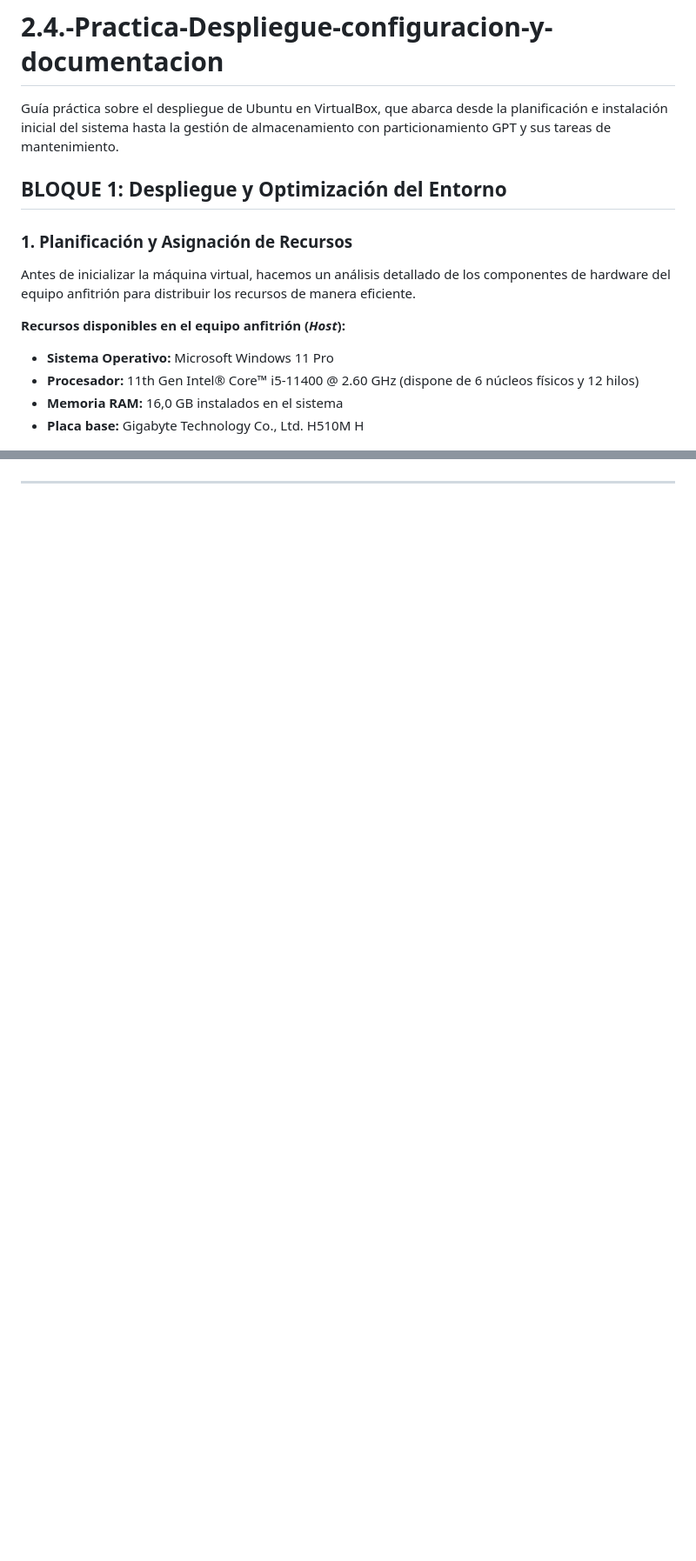
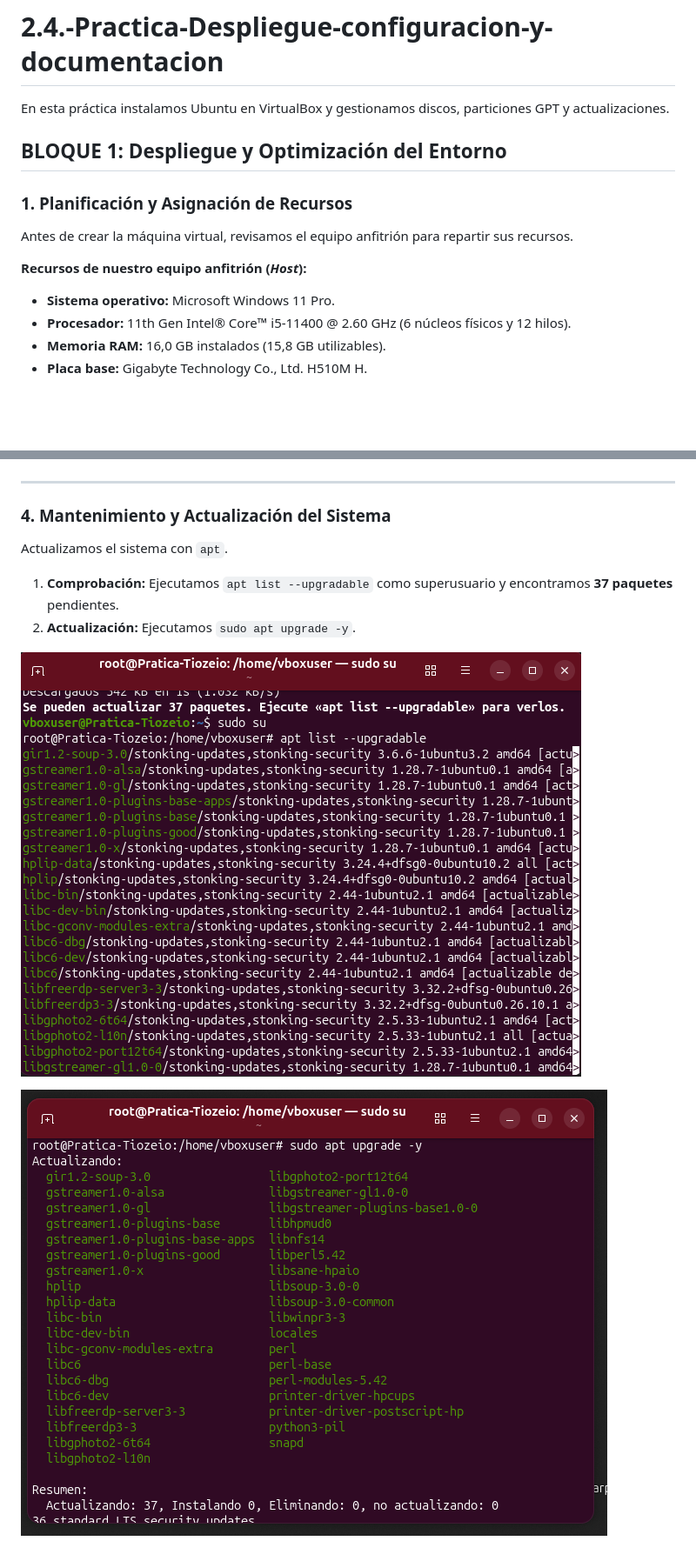
Before and after one commit to carolinacolmenero/2.4.-Practica-Despliegue-configuracion-y-documentacion, a Markdown page: README.md, 2 parts joined by grey strips. Shown at 87% size. Rendered like a GitHub page; pictures changed too: img/comprobacion.png (added), img/update.png (added); blank space fills up the shorter version.

Commit message:
BLOQUE 2: Mantenimiento y Parches de Seguridad

```diff
--- a/README.md
+++ b/README.md
@@ -1,18 +1,19 @@
 # 2.4.-Practica-Despliegue-configuracion-y-documentacion
 
-Guía práctica sobre el despliegue de Ubuntu en VirtualBox, que abarca desde la planificación e instalación inicial del sistema hasta la gestión de almacenamiento con particionamiento GPT y sus tareas de mantenimiento.
+En esta práctica instalamos Ubuntu en VirtualBox y gestionamos discos, particiones GPT y actualizaciones.
 
 ## BLOQUE 1: Despliegue y Optimización del Entorno
 
 ### 1. Planificación y Asignación de Recursos
 
-Antes de inicializar la máquina virtual, hacemos un análisis detallado de los componentes de hardware del equipo anfitrión para distribuir los recursos de manera eficiente.
+Antes de crear la máquina virtual, revisamos el equipo anfitrión para repartir sus recursos.
 
-**Recursos disponibles en el equipo anfitrión (*Host*):**
-- **Sistema Operativo:** Microsoft Windows 11 Pro
-- **Procesador:** 11th Gen Intel® Core™ i5-11400 @ 2.60 GHz (dispone de 6 núcleos físicos y 12 hilos)
-- **Memoria RAM:** 16,0 GB instalados en el sistema
-- **Placa base:** Gigabyte Technology Co., Ltd. H510M H
+**Recursos de nuestro equipo anfitrión (*Host*):**
+
+- **Sistema operativo:** Microsoft Windows 11 Pro.
+- **Procesador:** 11th Gen Intel® Core™ i5-11400 @ 2.60 GHz (6 núcleos físicos y 12 hilos).
+- **Memoria RAM:** 16,0 GB instalados (15,8 GB utilizables).
+- **Placa base:** Gigabyte Technology Co., Ltd. H510M H.
 
 ![Información del sistema anfitrión](img/recursos.png)
 
@@ -135,3 +123,14 @@ Modificamos la estructura del disco ajustando la capacidad de la segunda partici
 ![Estado final del particionado con espacio sin asignar](img/particionadoFinal.png)
 
 ---
+
+### 4. Mantenimiento y Actualización del Sistema
+
+Actualizamos el sistema con `apt`.
+
+1. **Comprobación:** Ejecutamos `apt list --upgradable` como superusuario y encontramos **37 paquetes** pendientes.
+2. **Actualización:** Ejecutamos `sudo apt upgrade -y`.
+
+![Comprobación de paquetes actualizables en la terminal](img/comprobacion.png)
+
+![Ejecución del comando apt upgrade](img/update.png)
```
Also changed, not shown: other parts of README.md (+35 -48 lines).
